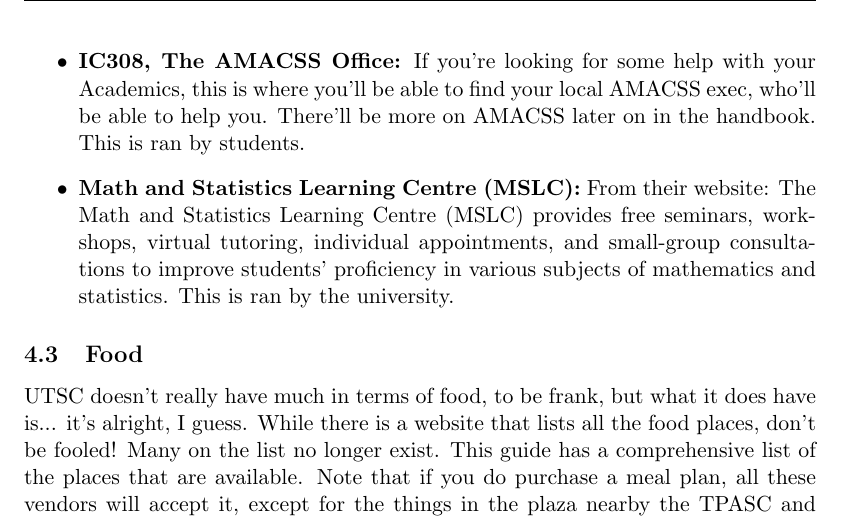
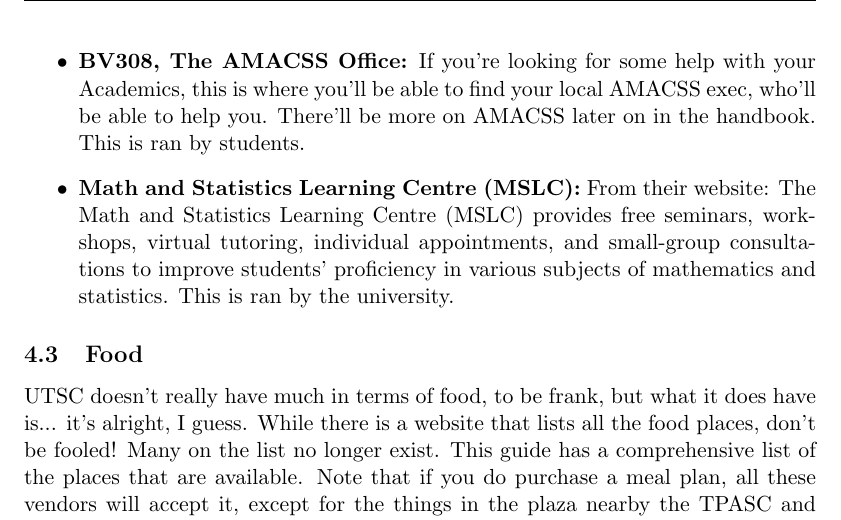
Before and after one commit to KohilanMohanarajan/utsc-cms-handbook, a LaTeX document (main.tex): part of page 8 of 28, cut so that both start at the same text. Compiled offline with pdfLaTeX.

Commit message:
Fix room error

```diff
--- a/main.tex
+++ b/main.tex
@@ -73,7 +73,7 @@ There isn't much of interest on campus, but beyond the buildings, here are a few
     \item \textbf{Toronto Pan Am Sports Centre (TPASC):} The University's gym. It has pretty much everything you need and it is where Olympians train so you know it's good. While farther away from campus, it is worth utilizing if you have the time.
     \item \textbf{The Meeting Place:} A large room connecting HW and SW. You'll learn to deal with the name. Most events such as job fairs and club bake sales will be held here, sometimes while passing by you may stumble upon a science fair or conference.
     \item \textbf{Residences:} There are 3 places that count as residences at UTSC: North Residences, South Residences, and Joan Foley Hall. I will write more about these at a later date. It is your college dorms however, a very small subset of people live on residence. I might create a guide for them later, but definitely worth living in for at least one semester first year if you have the funds.
-    \item \textbf{IC308, The AMACSS Office:} If you're looking for some help with your Academics, this is where you'll be able to find your local AMACSS exec, who'll be able to help you. There'll be more on AMACSS later on in the handbook. This is ran by students.
+    \item \textbf{BV308, The AMACSS Office:} If you're looking for some help with your Academics, this is where you'll be able to find your local AMACSS exec, who'll be able to help you. There'll be more on AMACSS later on in the handbook. This is ran by students.
     \item \textbf{Math and Statistics Learning Centre (MSLC):} From their website: The Math and Statistics Learning Centre (MSLC) provides free seminars, workshops, virtual tutoring, individual appointments, and small-group consultations to improve students’ proficiency in various subjects of mathematics and statistics. This is ran by the university.
 \end{itemize}
 
```
